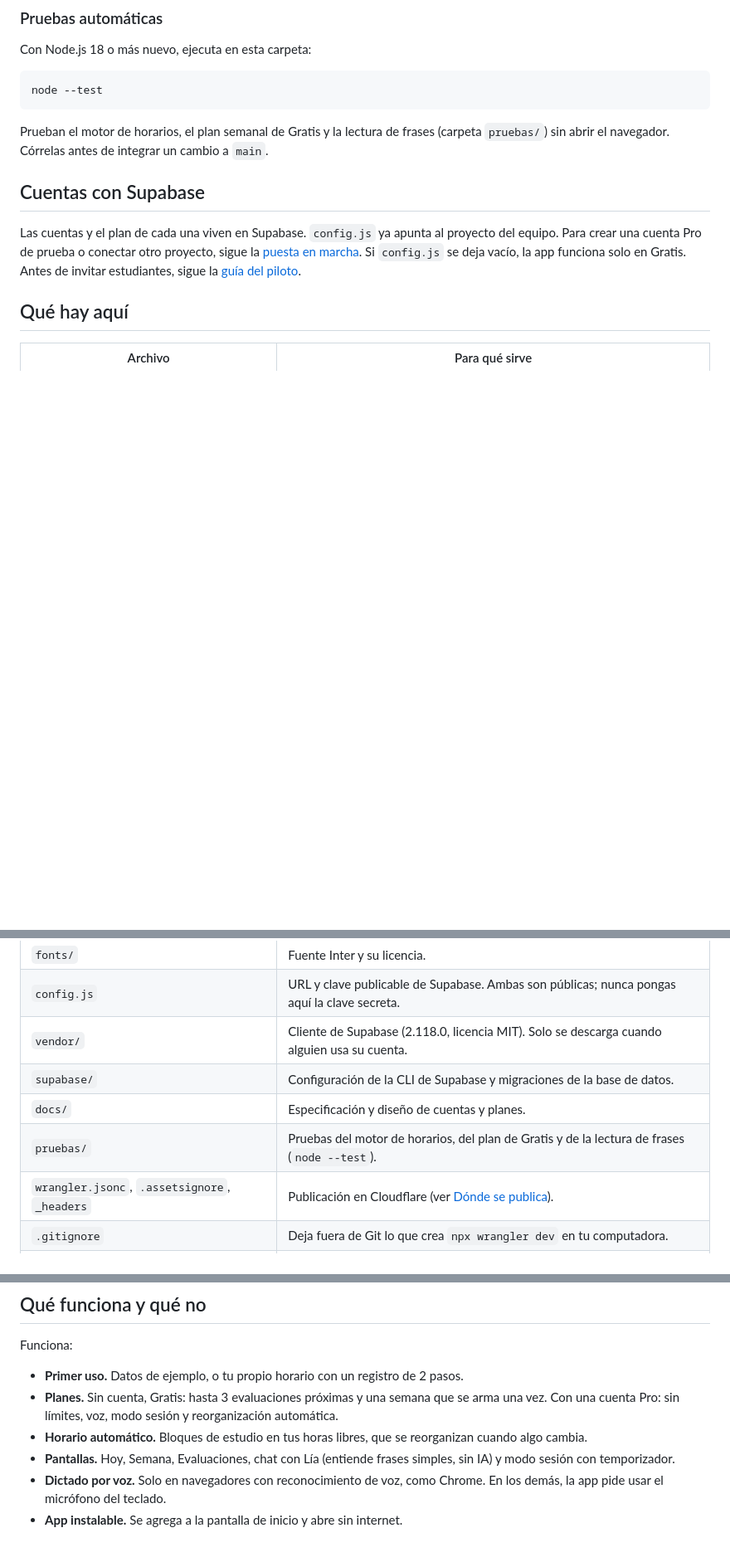
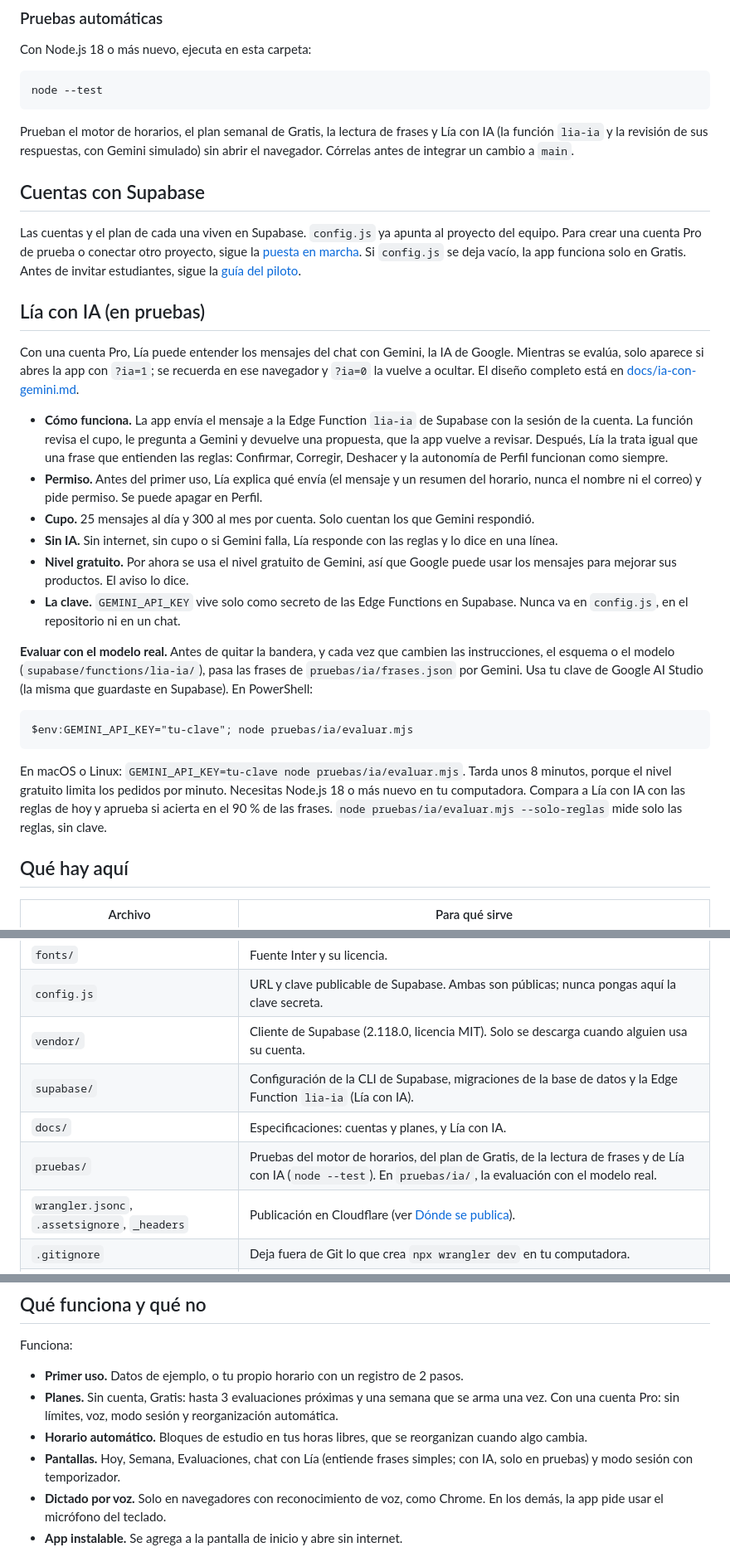
Before and after one commit to JaimeRamosT/lia-prototipo, a Markdown page: README.md, 3 parts joined by grey strips. Shown at 83% size. Rendered like a GitHub page; blank space fills up the shorter version.

Commit message:
docs(ia): explicar Lía con IA, su bandera y cómo evaluarla
El README cuenta qué hace, el permiso, el cupo, el nivel gratuito,
dónde vive la clave y cómo correr la evaluación en PowerShell. La
especificación y CLAUDE.md dicen cómo se prueba la función (node --test)
y que la evaluación con el modelo real la corre Coconut con su clave.

Co-Authored-By: Claude Opus 5.5 <noreply@anthropic.com>
Claude-Session: https://claude.ai/code/session_01E6RJVNofdvmyaHz6UvM4uH

````diff
--- a/README.md
+++ b/README.md
@@ -53,11 +53,30 @@ Con Node.js 18 o más nuevo, ejecuta en esta carpeta:
 node --test
 ```
 
-Prueban el motor de horarios, el plan semanal de Gratis y la lectura de frases (carpeta `pruebas/`) sin abrir el navegador. Córrelas antes de integrar un cambio a `main`.
+Prueban el motor de horarios, el plan semanal de Gratis, la lectura de frases y Lía con IA (la función `lia-ia` y la revisión de sus respuestas, con Gemini simulado) sin abrir el navegador. Córrelas antes de integrar un cambio a `main`.
 
 ## Cuentas con Supabase
 
 Las cuentas y el plan de cada una viven en Supabase. `config.js` ya apunta al proyecto del equipo. Para crear una cuenta Pro de prueba o conectar otro proyecto, sigue la [puesta en marcha](docs/cuentas-y-planes.md#puesta-en-marcha). Si `config.js` se deja vacío, la app funciona solo en Gratis. Antes de invitar estudiantes, sigue la [guía del piloto](docs/cuentas-y-planes.md#piloto-con-estudiantes).
+
+## Lía con IA (en pruebas)
+
+Con una cuenta Pro, Lía puede entender los mensajes del chat con Gemini, la IA de Google. Mientras se evalúa, solo aparece si abres la app con `?ia=1`; se recuerda en ese navegador y `?ia=0` la vuelve a ocultar. El diseño completo está en [docs/ia-con-gemini.md](docs/ia-con-gemini.md).
+
+- **Cómo funciona.** La app envía el mensaje a la Edge Function `lia-ia` de Supabase con la sesión de la cuenta. La función revisa el cupo, le pregunta a Gemini y devuelve una propuesta, que la app vuelve a revisar. Después, Lía la trata igual que una frase que entienden las reglas: Confirmar, Corregir, Deshacer y la autonomía de Perfil funcionan como siempre.
+- **Permiso.** Antes del primer uso, Lía explica qué envía (el mensaje y un resumen del horario, nunca el nombre ni el correo) y pide permiso. Se puede apagar en Perfil.
+- **Cupo.** 25 mensajes al día y 300 al mes por cuenta. Solo cuentan los que Gemini respondió.
+- **Sin IA.** Sin internet, sin cupo o si Gemini falla, Lía responde con las reglas y lo dice en una línea.
+- **Nivel gratuito.** Por ahora se usa el nivel gratuito de Gemini, así que Google puede usar los mensajes para mejorar sus productos. El aviso lo dice.
+- **La clave.** `GEMINI_API_KEY` vive solo como secreto de las Edge Functions en Supabase. Nunca va en `config.js`, en el repositorio ni en un chat.
+
+**Evaluar con el modelo real.** Antes de quitar la bandera, y cada vez que cambien las instrucciones, el esquema o el modelo (`supabase/functions/lia-ia/`), pasa las frases de `pruebas/ia/frases.json` por Gemini. Usa tu clave de Google AI Studio (la misma que guardaste en Supabase). En PowerShell:
+
+```
+$env:GEMINI_API_KEY="tu-clave"; node pruebas/ia/evaluar.mjs
+```
+
+En macOS o Linux: `GEMINI_API_KEY=tu-clave node pruebas/ia/evaluar.mjs`. Tarda unos 8 minutos, porque el nivel gratuito limita los pedidos por minuto. Necesitas Node.js 18 o más nuevo en tu computadora. Compara a Lía con IA con las reglas de hoy y aprueba si acierta en el 90 % de las frases. `node pruebas/ia/evaluar.mjs --solo-reglas` mide solo las reglas, sin clave.
 
 ## Qué hay aquí
 
@@ -70,9 +89,9 @@ Las cuentas y el plan de cada una viven en Supabase. `config.js` ya apunta al pr
 | `fonts/` | Fuente Inter y su licencia. |
 | `config.js` | URL y clave publicable de Supabase. Ambas son públicas; nunca pongas aquí la clave secreta. |
 | `vendor/` | Cliente de Supabase (2.118.0, licencia MIT). Solo se descarga cuando alguien usa su cuenta. |
-| `supabase/` | Configuración de la CLI de Supabase y migraciones de la base de datos. |
-| `docs/` | Especificación y diseño de cuentas y planes. |
-| `pruebas/` | Pruebas del motor de horarios, del plan de Gratis y de la lectura de frases (`node --test`). |
+| `supabase/` | Configuración de la CLI de Supabase, migraciones de la base de datos y la Edge Function `lia-ia` (Lía con IA). |
+| `docs/` | Especificaciones: cuentas y planes, y Lía con IA. |
+| `pruebas/` | Pruebas del motor de horarios, del plan de Gratis, de la lectura de frases y de Lía con IA (`node --test`). En `pruebas/ia/`, la evaluación con el modelo real. |
 | `wrangler.jsonc`, `.assetsignore`, `_headers` | Publicación en Cloudflare (ver [Dónde se publica](#dónde-se-publica)). |
 | `.gitignore` | Deja fuera de Git lo que crea `npx wrangler dev` en tu computadora. |
 | `.gitattributes` | Guarda los archivos de `vendor/` sin cambiar sus fines de línea. |
@@ -84,7 +103,7 @@ Funciona:
 - **Primer uso.** Datos de ejemplo, o tu propio horario con un registro de 2 pasos.
 - **Planes.** Sin cuenta, Gratis: hasta 3 evaluaciones próximas y una semana que se arma una vez. Con una cuenta Pro: sin límites, voz, modo sesión y reorganización automática.
 - **Horario automático.** Bloques de estudio en tus horas libres, que se reorganizan cuando algo cambia.
-- **Pantallas.** Hoy, Semana, Evaluaciones, chat con Lía (entiende frases simples, sin IA) y modo sesión con temporizador.
+- **Pantallas.** Hoy, Semana, Evaluaciones, chat con Lía (entiende frases simples; con IA, solo en pruebas) y modo sesión con temporizador.
 - **Dictado por voz.** Solo en navegadores con reconocimiento de voz, como Chrome. En los demás, la app pide usar el micrófono del teclado.
 - **App instalable.** Se agrega a la pantalla de inicio y abre sin internet.
 
````
Also changed, not shown: CLAUDE.md (+1 -1 lines), docs/ia-con-gemini.md (+3 -3 lines).
